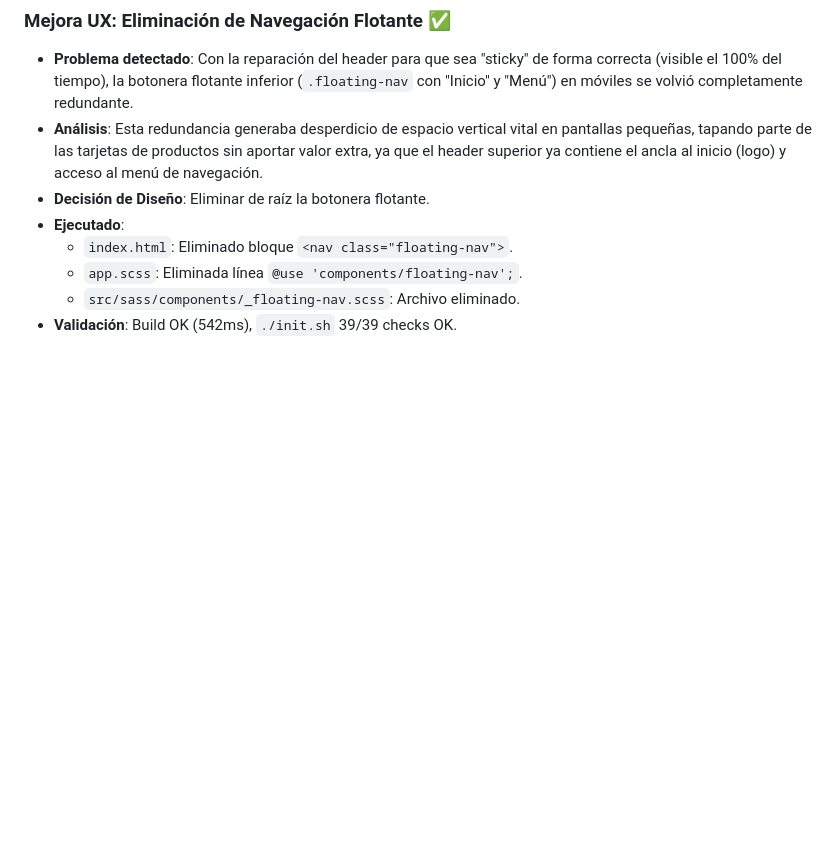
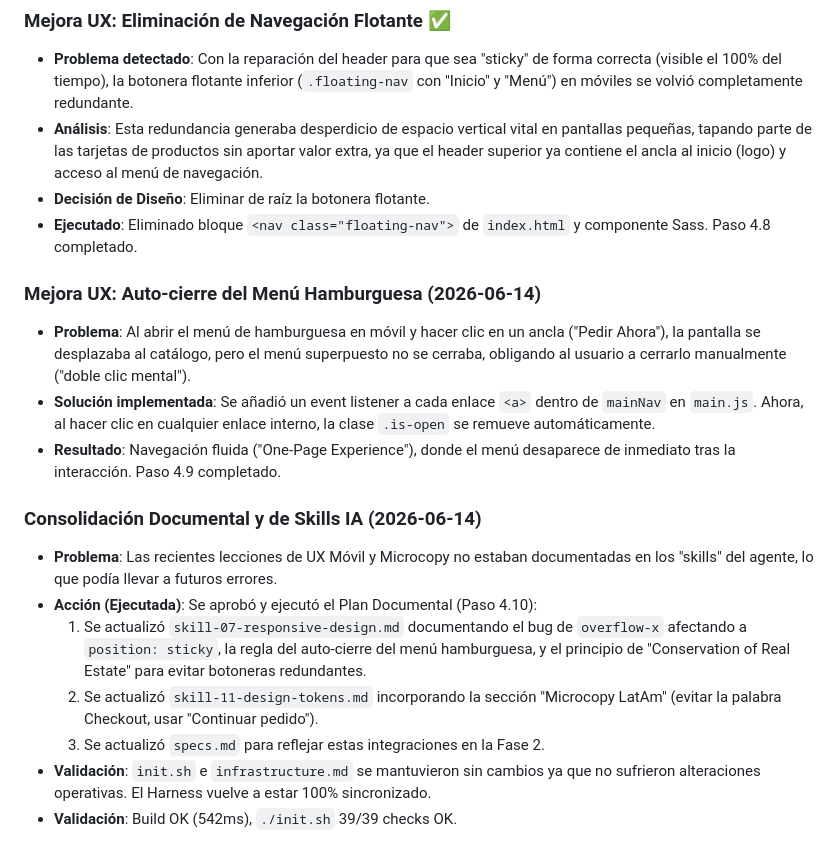
Before and after one commit to javieresquivelt-ux/massaro-sushi, a Markdown page: memory.md, the part around the change. Rendered like a GitHub page; blank space fills up the shorter version.

```diff
--- a/memory.md
+++ b/memory.md
@@ -271,8 +271,18 @@
 - **Problema detectado**: Con la reparación del header para que sea "sticky" de forma correcta (visible el 100% del tiempo), la botonera flotante inferior (`.floating-nav` con "Inicio" y "Menú") en móviles se volvió completamente redundante.
 - **Análisis**: Esta redundancia generaba desperdicio de espacio vertical vital en pantallas pequeñas, tapando parte de las tarjetas de productos sin aportar valor extra, ya que el header superior ya contiene el ancla al inicio (logo) y acceso al menú de navegación.
 - **Decisión de Diseño**: Eliminar de raíz la botonera flotante.
-- **Ejecutado**:
-  - `index.html`: Eliminado bloque `<nav class="floating-nav">`.
-  - `app.scss`: Eliminada línea `@use 'components/floating-nav';`.
-  - `src/sass/components/_floating-nav.scss`: Archivo eliminado.
+- **Ejecutado**: Eliminado bloque `<nav class="floating-nav">` de `index.html` y componente Sass. Paso 4.8 completado.
+
+### Mejora UX: Auto-cierre del Menú Hamburguesa (2026-06-14)
+- **Problema**: Al abrir el menú de hamburguesa en móvil y hacer clic en un ancla ("Pedir Ahora"), la pantalla se desplazaba al catálogo, pero el menú superpuesto no se cerraba, obligando al usuario a cerrarlo manualmente ("doble clic mental").
+- **Solución implementada**: Se añadió un event listener a cada enlace `<a>` dentro de `mainNav` en `main.js`. Ahora, al hacer clic en cualquier enlace interno, la clase `.is-open` se remueve automáticamente.
+- **Resultado**: Navegación fluida ("One-Page Experience"), donde el menú desaparece de inmediato tras la interacción. Paso 4.9 completado.
+
+### Consolidación Documental y de Skills IA (2026-06-14)
+- **Problema**: Las recientes lecciones de UX Móvil y Microcopy no estaban documentadas en los "skills" del agente, lo que podía llevar a futuros errores.
+- **Acción (Ejecutada)**: Se aprobó y ejecutó el Plan Documental (Paso 4.10):
+  1. Se actualizó `skill-07-responsive-design.md` documentando el bug de `overflow-x` afectando a `position: sticky`, la regla del auto-cierre del menú hamburguesa, y el principio de "Conservation of Real Estate" para evitar botoneras redundantes.
+  2. Se actualizó `skill-11-design-tokens.md` incorporando la sección "Microcopy LatAm" (evitar la palabra Checkout, usar "Continuar pedido").
+  3. Se actualizó `specs.md` para reflejar estas integraciones en la Fase 2.
+- **Validación**: `init.sh` e `infrastructure.md` se mantuvieron sin cambios ya que no sufrieron alteraciones operativas. El Harness vuelve a estar 100% sincronizado.
 - **Validación**: Build OK (542ms), `./init.sh` 39/39 checks OK.
```
